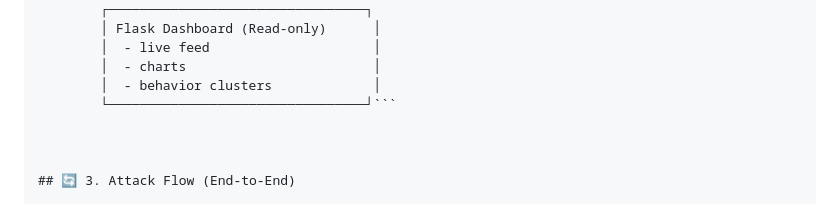
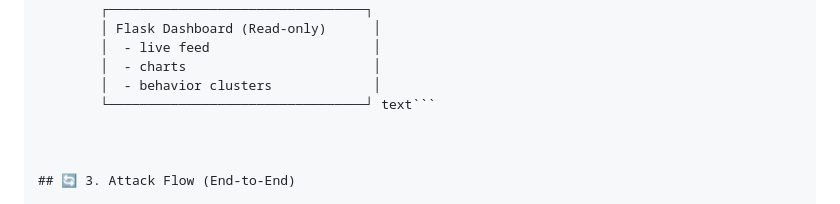
Before and after one commit to 0xhroot/adaptive-honeypot, a Markdown page: README.md, the part around the change. Rendered like a GitHub page.

````diff
--- a/README.md
+++ b/README.md
@@ -139,7 +139,7 @@ The goal is to **confuse attackers while gathering intelligence**.
         │  - live feed                     │
         │  - charts                        │
         │  - behavior clusters             │
-        └─────────────────────────────────┘```
+        └─────────────────────────────────┘ text```
 
 
 
````
